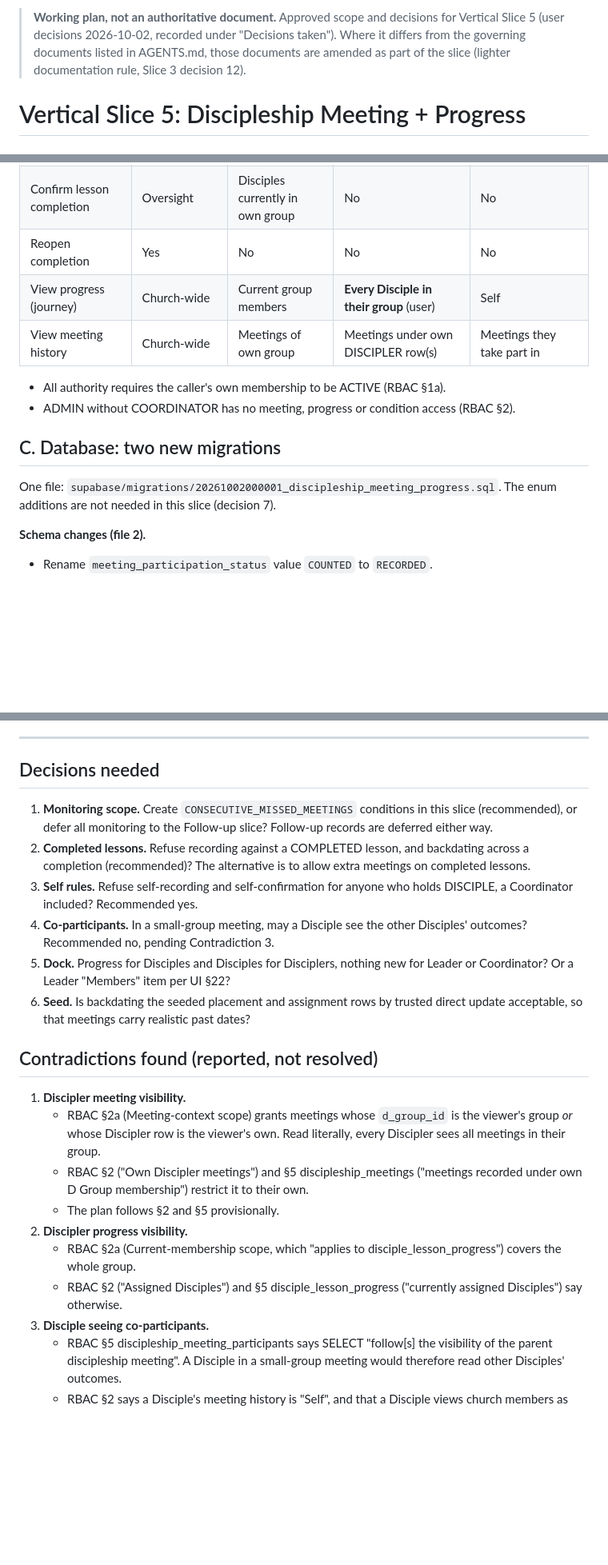
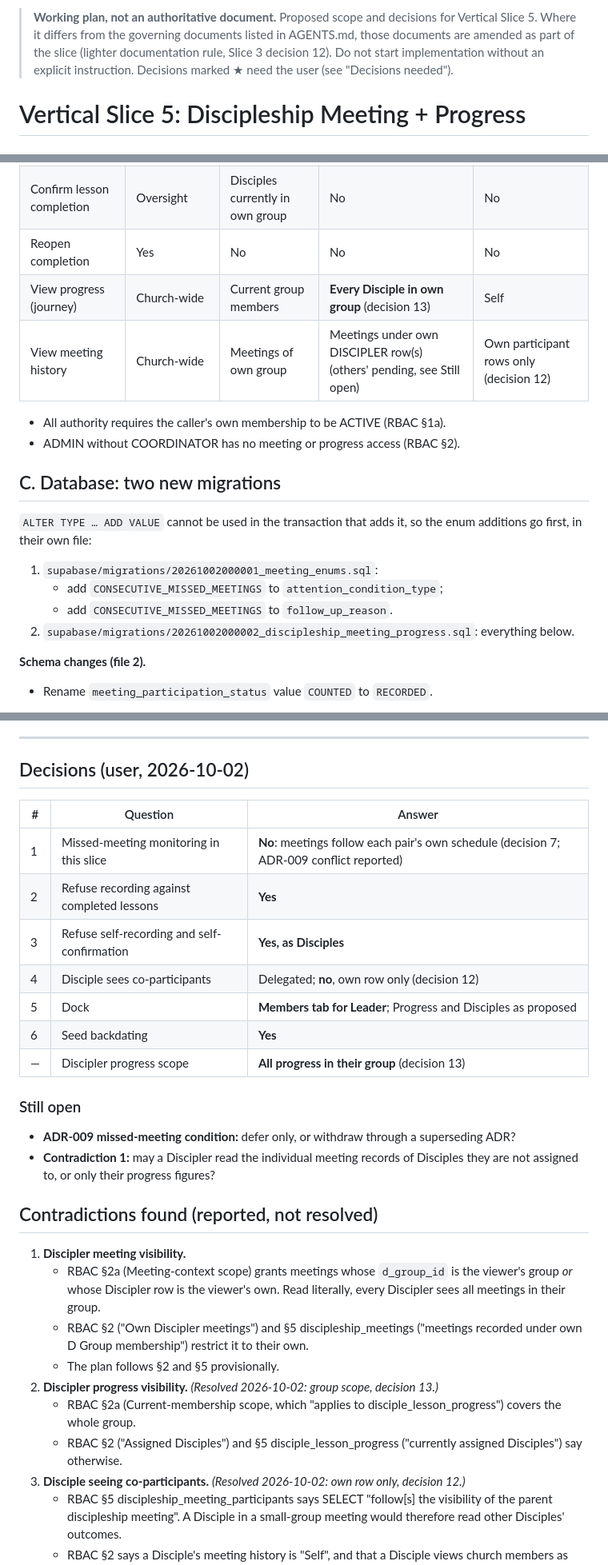
Before and after one commit to ddtbone1/discipletrack, a Markdown page: docs/plans/slice-5-discipleship-meeting-progress.md, 3 parts joined by grey strips. Shown at 80% size. Rendered like a GitHub page; blank space fills up the shorter version.

```diff
--- a/docs/plans/slice-5-discipleship-meeting-progress.md
+++ b/docs/plans/slice-5-discipleship-meeting-progress.md
@@ -1,4 +1,4 @@
-> **Working plan, not an authoritative document.** Approved scope and decisions for Vertical Slice 5 (user decisions 2026-10-02, recorded under "Decisions taken"). Where it differs from the governing documents listed in AGENTS.md, those documents are amended as part of the slice (lighter documentation rule, Slice 3 decision 12).
+> **Working plan, not an authoritative document.** Proposed scope and decisions for Vertical Slice 5. Where it differs from the governing documents listed in AGENTS.md, those documents are amended as part of the slice (lighter documentation rule, Slice 3 decision 12). Do not start implementation without an explicit instruction. Decisions marked ★ need the user (see "Decisions needed").
 
 # Vertical Slice 5: Discipleship Meeting + Progress
 
@@ -72,15 +82,20 @@ Migration 001 comments say `occurred_at` immutability and P1 to P3 are enforced
 | Void meeting / participant | Yes | Meetings of own group | Self-recorded under own active DISCIPLER row | No |
 | Confirm lesson completion | Oversight | Disciples currently in own group | No | No |
 | Reopen completion | Yes | No | No | No |
-| View progress (journey) | Church-wide | Current group members | **Every Disciple in their group** (user) | Self |
-| View meeting history | Church-wide | Meetings of own group | Meetings under own DISCIPLER row(s) | Meetings they take part in |
+| View progress (journey) | Church-wide | Current group members | **Every Disciple in own group** (decision 13) | Self |
+| View meeting history | Church-wide | Meetings of own group | Meetings under own DISCIPLER row(s) (others' pending, see Still open) | Own participant rows only (decision 12) |
 
 - All authority requires the caller's own membership to be ACTIVE (RBAC §1a).
-- ADMIN without COORDINATOR has no meeting, progress or condition access (RBAC §2).
+- ADMIN without COORDINATOR has no meeting or progress access (RBAC §2).
 
 ## C. Database: two new migrations
 
-One file: `supabase/migrations/20261002000001_discipleship_meeting_progress.sql`. The enum additions are not needed in this slice (decision 7).
+`ALTER TYPE … ADD VALUE` cannot be used in the transaction that adds it, so the enum additions go first, in their own file:
+
+1. `supabase/migrations/20261002000001_meeting_enums.sql`:
+   - add `CONSECUTIVE_MISSED_MEETINGS` to `attention_condition_type`;
+   - add `CONSECUTIVE_MISSED_MEETINGS` to `follow_up_reason`.
+2. `supabase/migrations/20261002000002_discipleship_meeting_progress.sql`: everything below.
 
 **Schema changes (file 2).**
 
@@ -454,14 +459,22 @@ Each step lands its migration, Flutter and tests together. Existing tests stay g
 
 ---
 
-## Decisions needed
+## Decisions (user, 2026-10-02)
 
-1. **Monitoring scope.** Create `CONSECUTIVE_MISSED_MEETINGS` conditions in this slice (recommended), or defer all monitoring to the Follow-up slice? Follow-up records are deferred either way.
-2. **Completed lessons.** Refuse recording against a COMPLETED lesson, and backdating across a completion (recommended)? The alternative is to allow extra meetings on completed lessons.
-3. **Self rules.** Refuse self-recording and self-confirmation for anyone who holds DISCIPLE, a Coordinator included? Recommended yes.
-4. **Co-participants.** In a small-group meeting, may a Disciple see the other Disciples' outcomes? Recommended no, pending Contradiction 3.
-5. **Dock.** Progress for Disciples and Disciples for Disciplers, nothing new for Leader or Coordinator? Or a Leader "Members" item per UI §22?
-6. **Seed.** Is backdating the seeded placement and assignment rows by trusted direct update acceptable, so that meetings carry realistic past dates?
+| # | Question | Answer |
+|---|---|---|
+| 1 | Missed-meeting monitoring in this slice | **No**: meetings follow each pair's own schedule (decision 7; ADR-009 conflict reported) |
+| 2 | Refuse recording against completed lessons | **Yes** |
+| 3 | Refuse self-recording and self-confirmation | **Yes, as Disciples** |
+| 4 | Disciple sees co-participants | Delegated; **no**, own row only (decision 12) |
+| 5 | Dock | **Members tab for Leader**; Progress and Disciples as proposed |
+| 6 | Seed backdating | **Yes** |
+| — | Discipler progress scope | **All progress in their group** (decision 13) |
+
+### Still open
+
+- **ADR-009 missed-meeting condition:** defer only, or withdraw through a superseding ADR?
+- **Contradiction 1:** may a Discipler read the individual meeting records of Disciples they are not assigned to, or only their progress figures?
 
 ## Contradictions found (reported, not resolved)
 
@@ -469,10 +482,10 @@ Each step lands its migration, Flutter and tests together. Existing tests stay g
    - RBAC §2a (Meeting-context scope) grants meetings whose `d_group_id` is the viewer's group *or* whose Discipler row is the viewer's own. Read literally, every Discipler sees all meetings in their group.
    - RBAC §2 ("Own Discipler meetings") and §5 discipleship_meetings ("meetings recorded under own D Group membership") restrict it to their own.
    - The plan follows §2 and §5 provisionally.
-2. **Discipler progress visibility.**
+2. **Discipler progress visibility.** *(Resolved 2026-10-02: group scope, decision 13.)*
    - RBAC §2a (Current-membership scope, which "applies to disciple_lesson_progress") covers the whole group.
    - RBAC §2 ("Assigned Disciples") and §5 disciple_lesson_progress ("currently assigned Disciples") say otherwise.
-3. **Disciple seeing co-participants.**
+3. **Disciple seeing co-participants.** *(Resolved 2026-10-02: own row only, decision 12.)*
    - RBAC §5 discipleship_meeting_participants says SELECT "follow[s] the visibility of the parent discipleship meeting". A Disciple in a small-group meeting would therefore read other Disciples' outcomes.
    - RBAC §2 says a Disciple's meeting history is "Self", and that a Disciple views church members as "Self".
 4. **"No active Leader" fallback cannot occur.**
```
Also changed, not shown: other parts of docs/plans/slice-5-discipleship-meeting-progress.md (+42 -58 lines).
